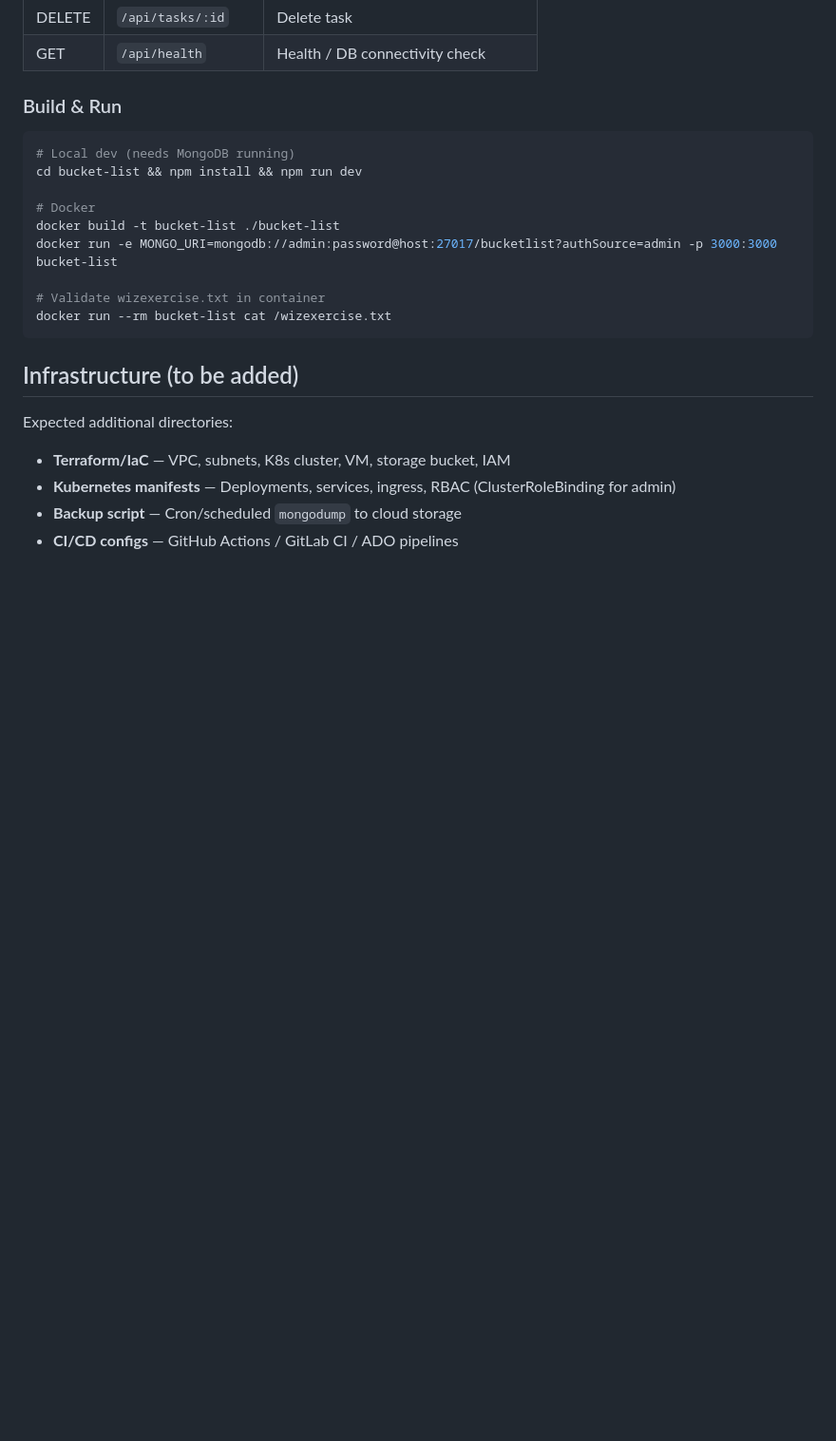
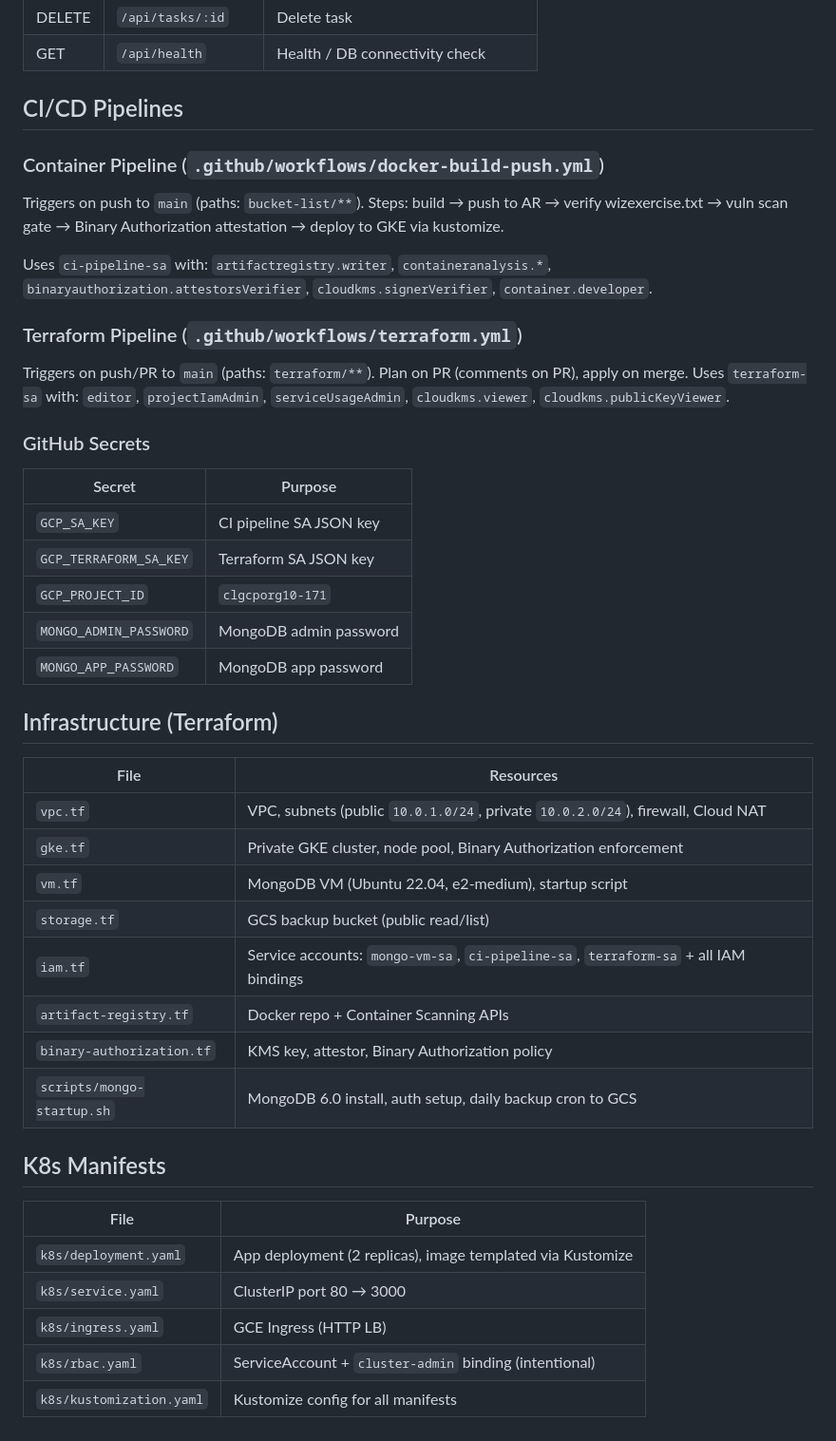
Before and after one commit to vlussenburg/wiz-assignment-vincentlussenburg, a Markdown page: CLAUDE.md, the part around one of its changes. Shown at 95% size. Rendered like a GitHub page; blank space fills up the shorter version.

````diff
--- a/CLAUDE.md
+++ b/CLAUDE.md
@@ -72,24 +75,47 @@ Three injection surfaces exist for demo purposes — do **not** patch these:
 | DELETE | `/api/tasks/:id` | Delete task |
 | GET | `/api/health` | Health / DB connectivity check |
 
-### Build & Run
+## CI/CD Pipelines
 
-```bash
-# Local dev (needs MongoDB running)
-cd bucket-list && npm install && npm run dev
+### Container Pipeline (`.github/workflows/docker-build-push.yml`)
 
-# Docker
-docker build -t bucket-list ./bucket-list
-docker run -e MONGO_URI=mongodb://admin:password@host:27017/bucketlist?authSource=admin -p 3000:3000 bucket-list
+Triggers on push to `main` (paths: `bucket-list/**`). Steps: build → push to AR → verify wizexercise.txt → vuln scan gate → Binary Authorization attestation → deploy to GKE via kustomize.
 
-# Validate wizexercise.txt in container
-docker run --rm bucket-list cat /wizexercise.txt
-```
+Uses `ci-pipeline-sa` with: `artifactregistry.writer`, `containeranalysis.*`, `binaryauthorization.attestorsVerifier`, `cloudkms.signerVerifier`, `container.developer`.
 
-## Infrastructure (to be added)
+### Terraform Pipeline (`.github/workflows/terraform.yml`)
 
-Expected additional directories:
-- **Terraform/IaC** — VPC, subnets, K8s cluster, VM, storage bucket, IAM
-- **Kubernetes manifests** — Deployments, services, ingress, RBAC (ClusterRoleBinding for admin)
-- **Backup script** — Cron/scheduled `mongodump` to cloud storage
-- **CI/CD configs** — GitHub Actions / GitLab CI / ADO pipelines
+Triggers on push/PR to `main` (paths: `terraform/**`). Plan on PR (comments on PR), apply on merge. Uses `terraform-sa` with: `editor`, `projectIamAdmin`, `serviceUsageAdmin`, `cloudkms.viewer`, `cloudkms.publicKeyViewer`.
+
+### GitHub Secrets
+
+| Secret | Purpose |
+|--------|---------|
+| `GCP_SA_KEY` | CI pipeline SA JSON key |
+| `GCP_TERRAFORM_SA_KEY` | Terraform SA JSON key |
+| `GCP_PROJECT_ID` | `clgcporg10-171` |
+| `MONGO_ADMIN_PASSWORD` | MongoDB admin password |
+| `MONGO_APP_PASSWORD` | MongoDB app password |
+
+## Infrastructure (Terraform)
+
+| File | Resources |
+|------|-----------|
+| `vpc.tf` | VPC, subnets (public `10.0.1.0/24`, private `10.0.2.0/24`), firewall, Cloud NAT |
+| `gke.tf` | Private GKE cluster, node pool, Binary Authorization enforcement |
+| `vm.tf` | MongoDB VM (Ubuntu 22.04, e2-medium), startup script |
+| `storage.tf` | GCS backup bucket (public read/list) |
+| `iam.tf` | Service accounts: `mongo-vm-sa`, `ci-pipeline-sa`, `terraform-sa` + all IAM bindings |
+| `artifact-registry.tf` | Docker repo + Container Scanning APIs |
+| `binary-authorization.tf` | KMS key, attestor, Binary Authorization policy |
+| `scripts/mongo-startup.sh` | MongoDB 6.0 install, auth setup, daily backup cron to GCS |
+
+## K8s Manifests
+
+| File | Purpose |
+|------|---------|
+| `k8s/deployment.yaml` | App deployment (2 replicas), image templated via Kustomize |
+| `k8s/service.yaml` | ClusterIP port 80 → 3000 |
+| `k8s/ingress.yaml` | GCE Ingress (HTTP LB) |
+| `k8s/rbac.yaml` | ServiceAccount + `cluster-admin` binding (intentional) |
+| `k8s/kustomization.yaml` | Kustomize config for all manifests |
````
Also changed, not shown: other parts of CLAUDE.md (+42 -39 lines).
